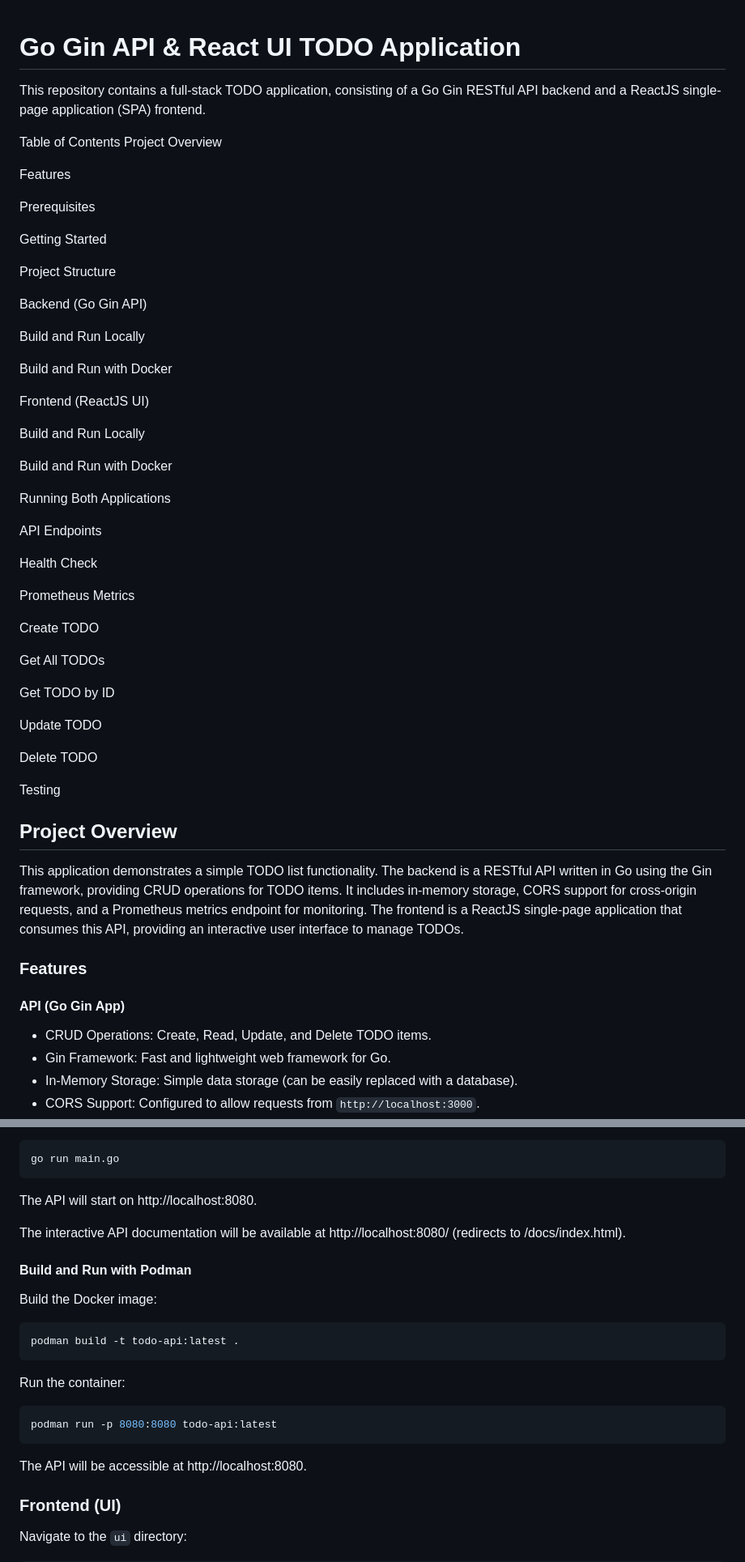
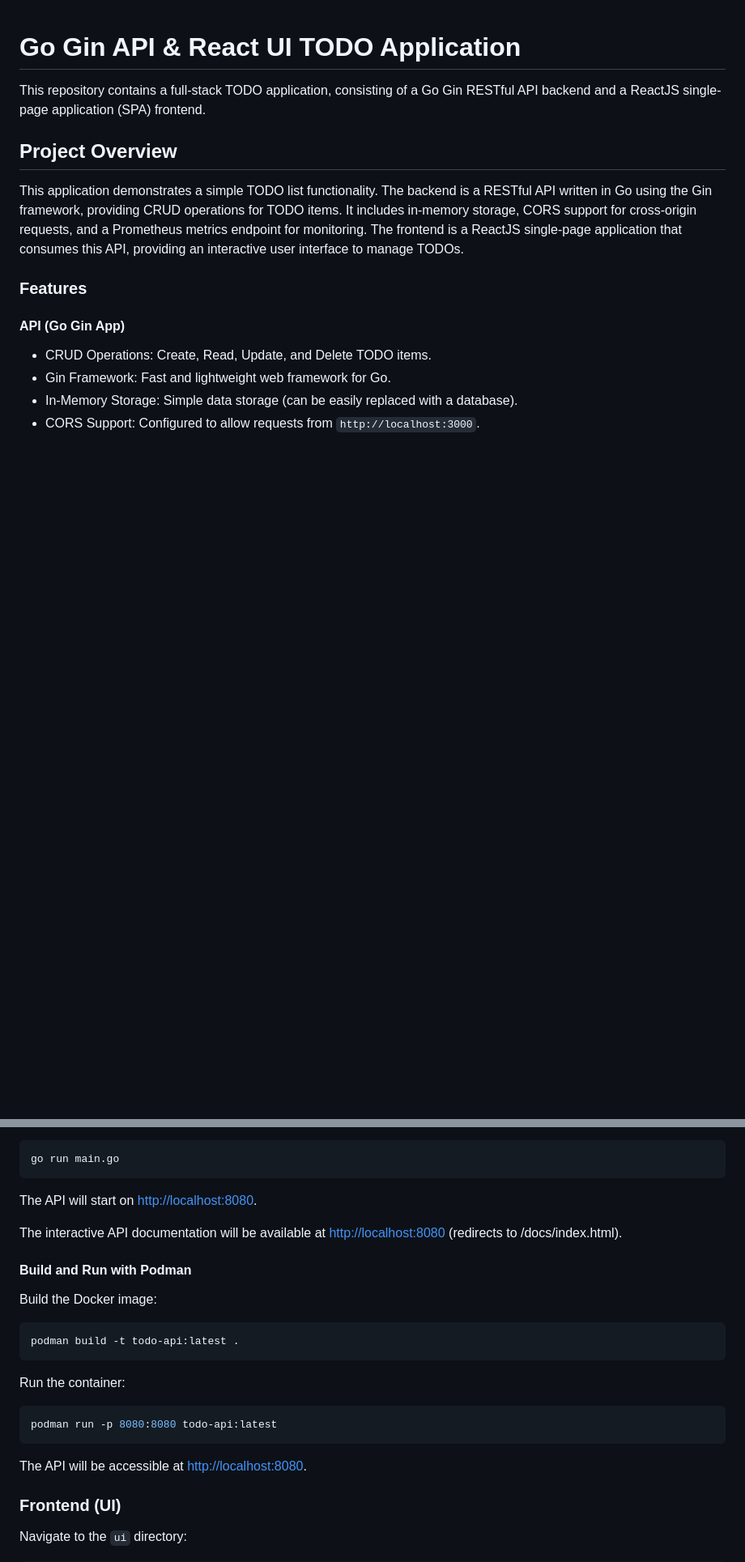
Before and after one commit to col1985/todo-app, a Markdown page: README.md, 2 parts joined by grey strips. Shown at 81% size. GitHub-like rendering; blank space fills up the shorter version.

````diff
--- a/README.md
+++ b/README.md
@@ -1,49 +1,6 @@
 # Go Gin API & React UI TODO Application
 
 This repository contains a full-stack TODO application, consisting of a Go Gin RESTful API backend and a ReactJS single-page application (SPA) frontend.
-
-Table of Contents
-Project Overview
-
-Features
-
-Prerequisites
-
-Getting Started
-
-Project Structure
-
-Backend (Go Gin API)
-
-Build and Run Locally
-
-Build and Run with Docker
-
-Frontend (ReactJS UI)
-
-Build and Run Locally
-
-Build and Run with Docker
-
-Running Both Applications
-
-API Endpoints
-
-Health Check
-
-Prometheus Metrics
-
-Create TODO
-
-Get All TODOs
-
-Get TODO by ID
-
-Update TODO
-
-Delete TODO
-
-Testing
 
 ## Project Overview
 
@@ -130,9 +87,9 @@ Run the application:
 go run main.go
 ```
 
-The API will start on http://localhost:8080.
+The API will start on [http://localhost:8080](http://localhost:8080).
 
-The interactive API documentation will be available at http://localhost:8080/ (redirects to /docs/index.html).
+The interactive API documentation will be available at [http://localhost:8080](http://localhost:8080) (redirects to /docs/index.html).
 
 #### Build and Run with Podman
 
@@ -148,7 +105,7 @@ Run the container:
 podman run -p 8080:8080 todo-api:latest
 ```
 
-The API will be accessible at http://localhost:8080.
+The API will be accessible at [http://localhost:8080](http://localhost:8080).
 
 ### Frontend (UI)
 
````
Also changed, not shown: other parts of README.md (+9 -12 lines).
